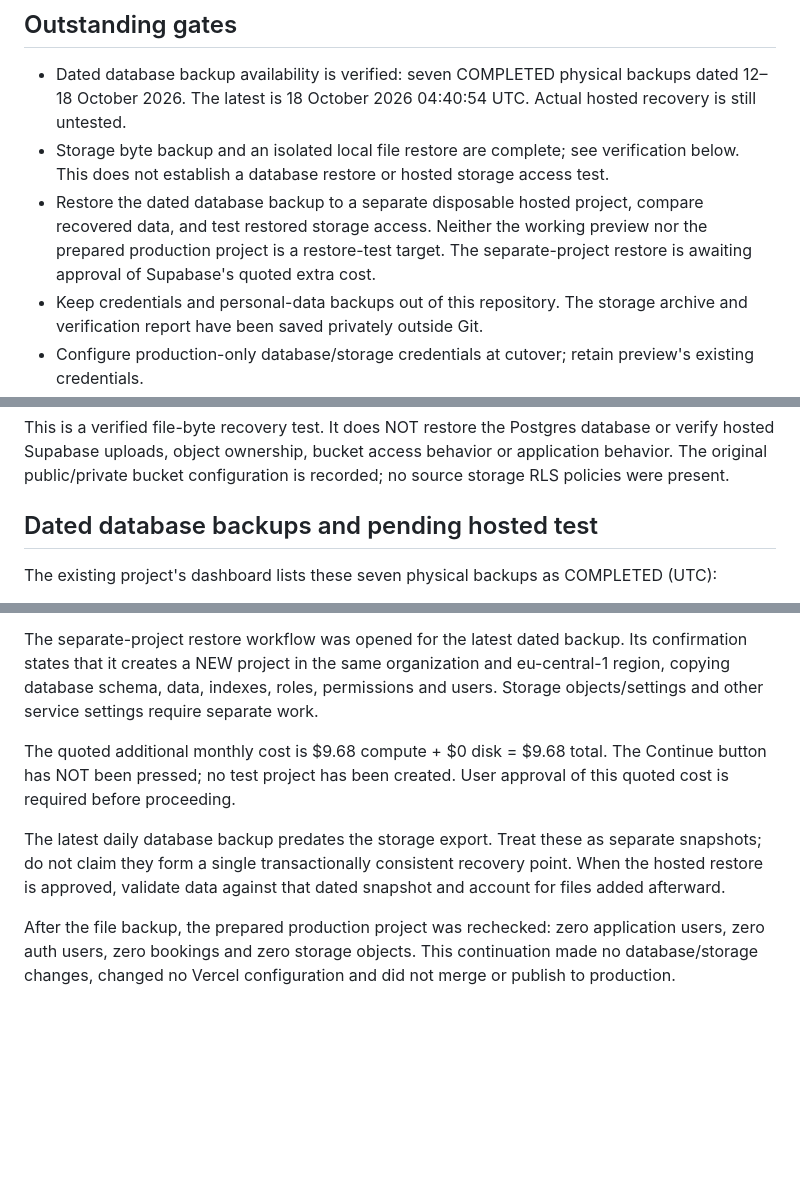
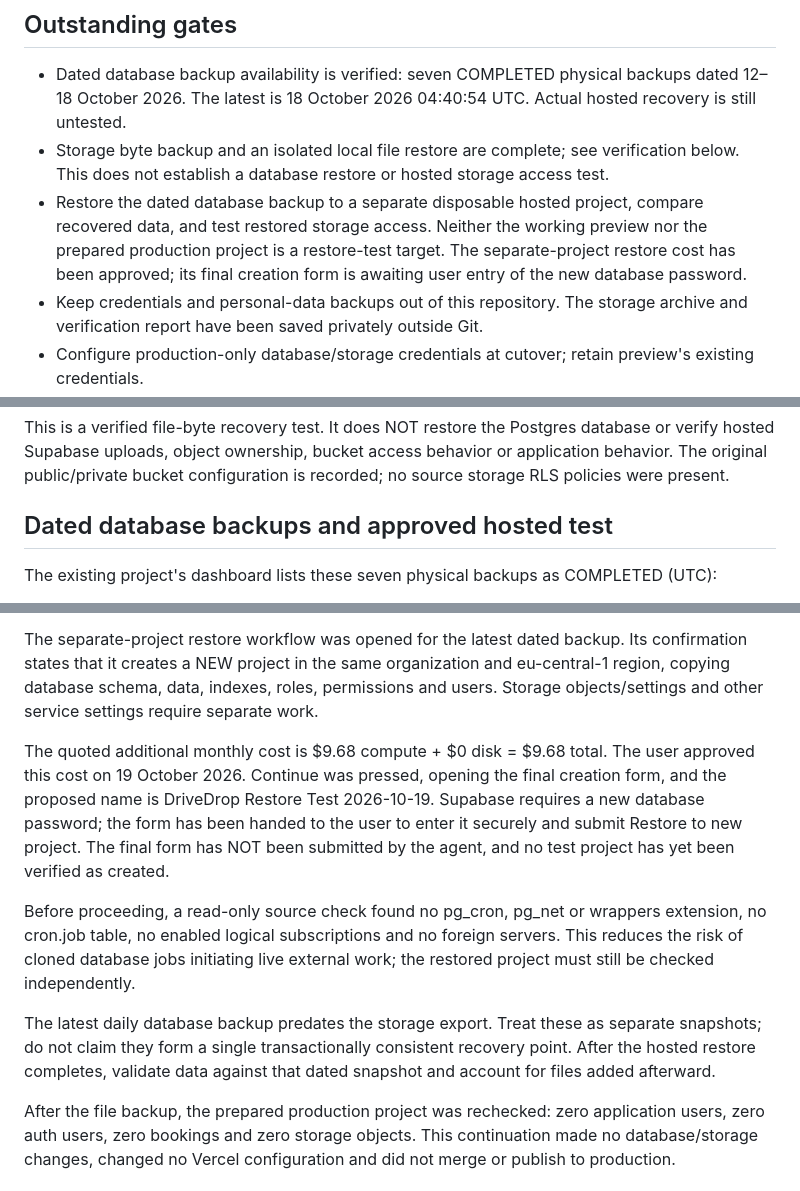
Before and after one commit to kylebutler123-create/drivedrop, a Markdown page: docs/production-database-preparation.md, 3 parts joined by grey strips. Drawn GitHub-style; blank space fills up the shorter version.

Commit message:
Record approved restore test and secure password handoff

```diff
--- a/docs/production-database-preparation.md
+++ b/docs/production-database-preparation.md
@@ -35,7 +35,7 @@ The existing production website and preview therefore remain connected to the or
 
 - Dated database backup availability is verified: seven COMPLETED physical backups dated 12–18 October 2026. The latest is 18 October 2026 04:40:54 UTC. Actual hosted recovery is still untested.
 - Storage byte backup and an isolated local file restore are complete; see verification below. This does not establish a database restore or hosted storage access test.
-- Restore the dated database backup to a separate disposable hosted project, compare recovered data, and test restored storage access. Neither the working preview nor the prepared production project is a restore-test target. The separate-project restore is awaiting approval of Supabase's quoted extra cost.
+- Restore the dated database backup to a separate disposable hosted project, compare recovered data, and test restored storage access. Neither the working preview nor the prepared production project is a restore-test target. The separate-project restore cost has been approved; its final creation form is awaiting user entry of the new database password.
 - Keep credentials and personal-data backups out of this repository. The storage archive and verification report have been saved privately outside Git.
 - Configure production-only database/storage credentials at cutover; retain preview's existing credentials.
 - Bootstrap the real admin account securely; no accounts were seeded.
@@ -74,7 +74,7 @@ Verification:
 
 This is a verified file-byte recovery test. It does NOT restore the Postgres database or verify hosted Supabase uploads, object ownership, bucket access behavior or application behavior. The original public/private bucket configuration is recorded; no source storage RLS policies were present.
 
-## Dated database backups and pending hosted test
+## Dated database backups and approved hosted test
 
 The existing project's dashboard lists these seven physical backups as COMPLETED (UTC):
 - 18 October 2026 04:40:54
@@ -87,8 +87,10 @@ The existing project's dashboard lists these seven physical backups as COMPLETED
 
 The separate-project restore workflow was opened for the latest dated backup. Its confirmation states that it creates a NEW project in the same organization and eu-central-1 region, copying database schema, data, indexes, roles, permissions and users. Storage objects/settings and other service settings require separate work.
 
-The quoted additional monthly cost is $9.68 compute + $0 disk = $9.68 total. The Continue button has NOT been pressed; no test project has been created. User approval of this quoted cost is required before proceeding.
+The quoted additional monthly cost is $9.68 compute + $0 disk = $9.68 total. The user approved this cost on 19 October 2026. Continue was pressed, opening the final creation form, and the proposed name is DriveDrop Restore Test 2026-10-19. Supabase requires a new database password; the form has been handed to the user to enter it securely and submit Restore to new project. The final form has NOT been submitted by the agent, and no test project has yet been verified as created.
 
-The latest daily database backup predates the storage export. Treat these as separate snapshots; do not claim they form a single transactionally consistent recovery point. When the hosted restore is approved, validate data against that dated snapshot and account for files added afterward.
+Before proceeding, a read-only source check found no pg_cron, pg_net or wrappers extension, no cron.job table, no enabled logical subscriptions and no foreign servers. This reduces the risk of cloned database jobs initiating live external work; the restored project must still be checked independently.
+
+The latest daily database backup predates the storage export. Treat these as separate snapshots; do not claim they form a single transactionally consistent recovery point. After the hosted restore completes, validate data against that dated snapshot and account for files added afterward.
 
 After the file backup, the prepared production project was rechecked: zero application users, zero auth users, zero bookings and zero storage objects. This continuation made no database/storage changes, changed no Vercel configuration and did not merge or publish to production.
```
